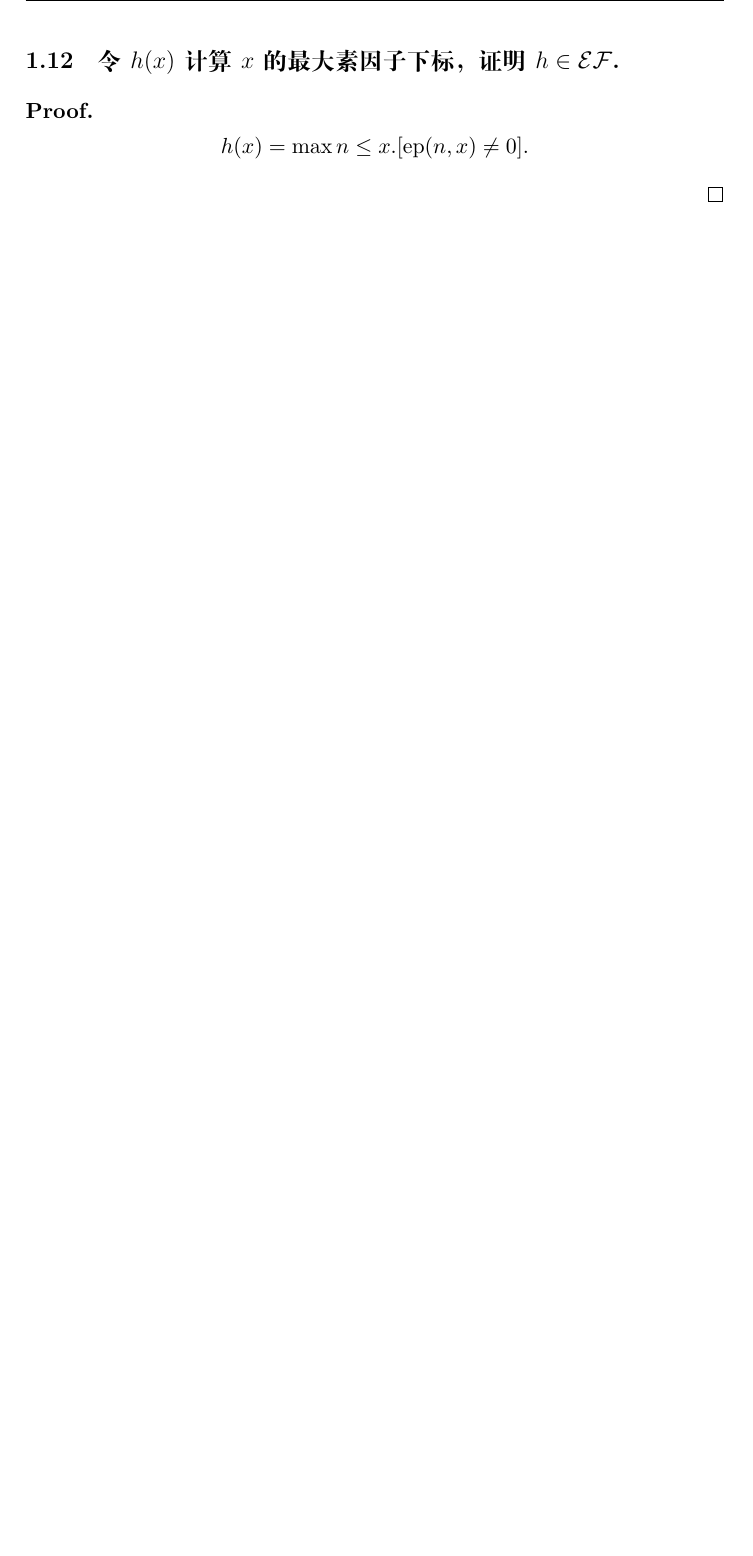
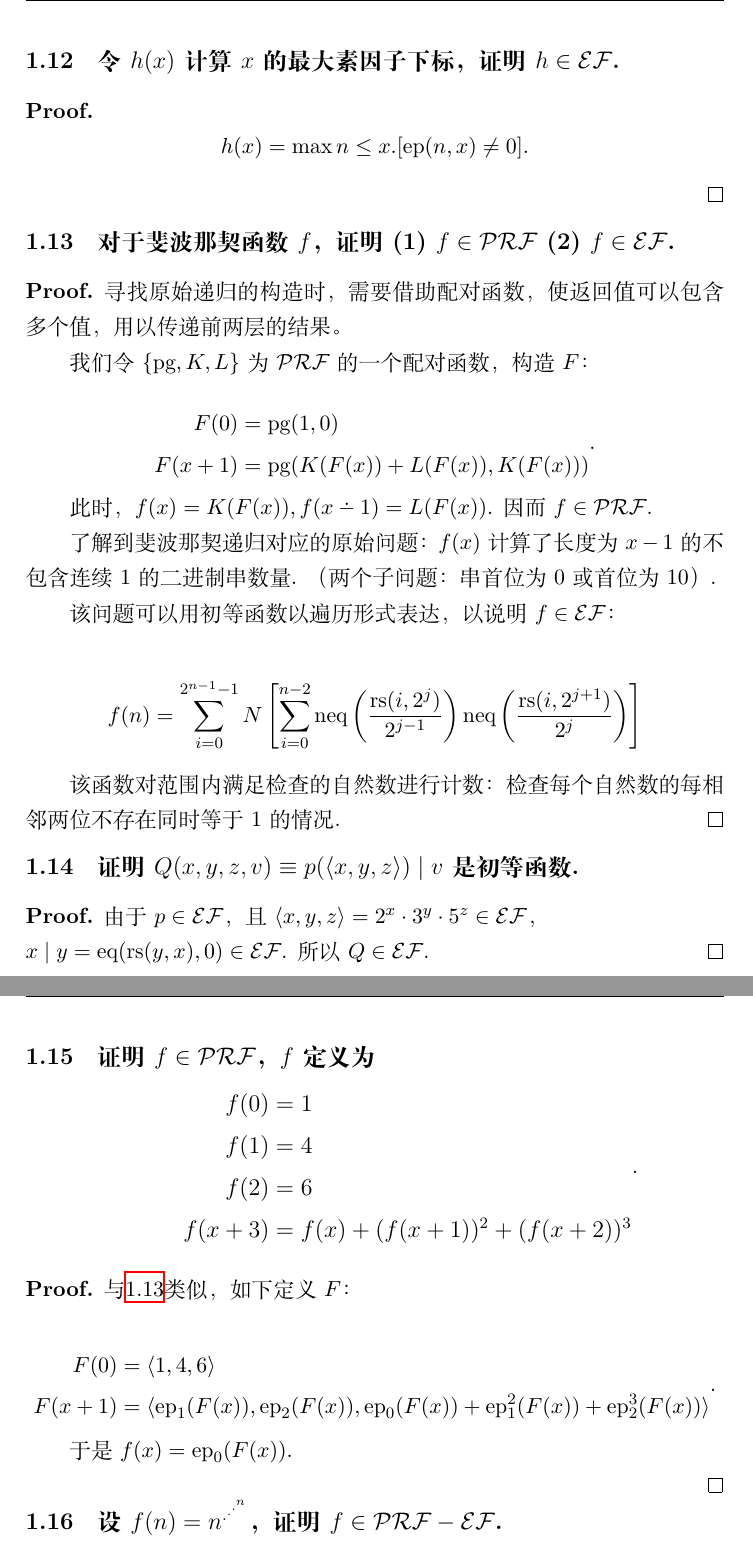
Before and after one commit to Hughshine/computation-models, a LaTeX document (hw/main.tex, which reads hw/ch1/1_13.tex, hw/ch1/1_14.tex, hw/ch1/1_15.tex): part of page 8 of 8 before the commit and two parts of pages 8 and 9 of 10 after it, the two joined at a grey line, cut so that both start at the same text, the shorter picture padded with empty space. Compiled offline with XeLaTeX.

Commit message:
ex 1.13-1.17

```diff
--- /dev/null
+++ b/hw/ch1/1_13.tex
@@ -0,0 +1,32 @@
+\problem{对于斐波那契函数$f$，证明
+(1) $f\in\PRF$
+(2) $f\in\EF$.}\label{1.13}
+\begin{pf} \rm
+
+寻找原始递归的构造时，
+需要借助配对函数，使返回值可以包含多个值，用以传递前两层的结果。
+
+我们令$\{\pg, K, L\}$为$\PRF$的一个配对函数，构造$F$：
+
+$$
+\begin{aligned}
+    F(0)&=\pg(1, 0) \\
+    F(x+1)&= \pg(K(F(x))+L(F(x)), K(F(x)))\\
+\end{aligned}.
+$$
+
+此时，$f(x) = K(F(x)), f(x\dotminus 1) = L(F(x))$. 因而$f\in\PRF$.
+
+了解到斐波那契递归对应的原始问题：$f(x)$计算了长度为$x-1$的不包含连续$1$的二进制串数量. （两个子问题：串首位为$0$或首位为$10$）.
+
+该问题可以用初等函数以遍历形式表达，以说明$f\in\EF$：
+
+$$
+f(n) = \sum_{i=0}^{2^{n-1}-1}N\left[ \sum_{i=0}^{n-2} \neqt\left(\frac{\rs(i,2^j)}{2^{j-1}}\right)
+\neqt\left(\frac{\rs(i,2^{j+1})}{2^{j}}\right)
+\right]
+$$
+
+该函数对范围内满足检查的自然数进行计数：检查每个自然数的每相邻两位不存在同时等于$1$的情况.
+    \qed
+\end{pf}
--- /dev/null
+++ b/hw/ch1/1_14.tex
@@ -0,0 +1,7 @@
+\problem{证明$Q(x,y,z,v)\equiv p(\langle x,y,z\rangle )\;|\;v$是初等函数.}
+\begin{pf} \rm
+
+由于$p\in\EF$，且$\langle x,y,z\rangle = 2^x \cdot 3^y \cdot 5^z\in\EF$，\\$x\;|\;y=\eqt(\rs(y, x), 0)\in\EF$.
+所以$Q\in\EF$.
+    \qed
+\end{pf}
--- /dev/null
+++ b/hw/ch1/1_15.tex
@@ -0,0 +1,26 @@
+\problem{证明$f\in\PRF$，$f$定义为
+$$
+\begin{aligned}
+    f(0)&=1 \\
+    f(1)&=4 \\
+    f(2)&=6 \\
+    f(x+3)&=f(x)+(f(x+1))^2+(f(x+2))^3
+\end{aligned}.
+$$
+}
+\begin{pf} \rm
+
+与\ref{1.13}类似，如下定义$F$：
+
+$$
+\begin{aligned}
+    F(0)&=\langle 1,4,6\rangle \\
+    F(x+1)&=\langle \ep_1(F(x)),\ep_2(F(x)),
+    \ep_0(F(x)) + \ep_1^2(F(x)) + \ep_2^3(F(x)) \rangle\\
+\end{aligned}.
+$$
+
+于是$f(x)=\ep_0(F(x))$.
+
+\qed
+\end{pf}
--- /dev/null
+++ b/hw/ch1/1_16.tex
@@ -0,0 +1 @@
+\problem{设$f(n)=n^{.^{.^{.^n}}}$，证明$f\in\PRF-\EF$.}
--- a/hw/config.tex
+++ b/hw/config.tex
@@ -41,6 +41,8 @@
 \newcommand{\pow}{\mathrm{pow}}
 \newcommand{\leqt}{\mathrm{leq}}
 \newcommand{\geqt}{\mathrm{geq}}
+\newcommand{\eqt}{\mathrm{eq}}
+\newcommand{\neqt}{\mathrm{neq}}
 \newcommand{\andt}{\mathrm{and}}
 
 % \newcommand{\dotminus}{\mathbin{\ooalign{\hss\raise1ex\hbox{.}\hss\cr
```
Also changed, not shown: hw/ch1/1_17.tex (added, +13 -0 lines), hw/ch1/1_18.tex (added, +7 -0 lines), hw/ch1/1_19.tex (added, +9 -0 lines), hw/ch1/1_20.tex (added, +9 -0 lines), hw/main.tex (+13 -0 lines), hw/ch1/1_21.tex (added), hw/ch1/1_22.tex (added), hw/ch1/1_23.tex (added), hw/ch1/1_24.tex (added), hw/ch1/1_25.tex (added), hw/main.pdf, hw/ch1/1_16.tex (9 more changed lines).
